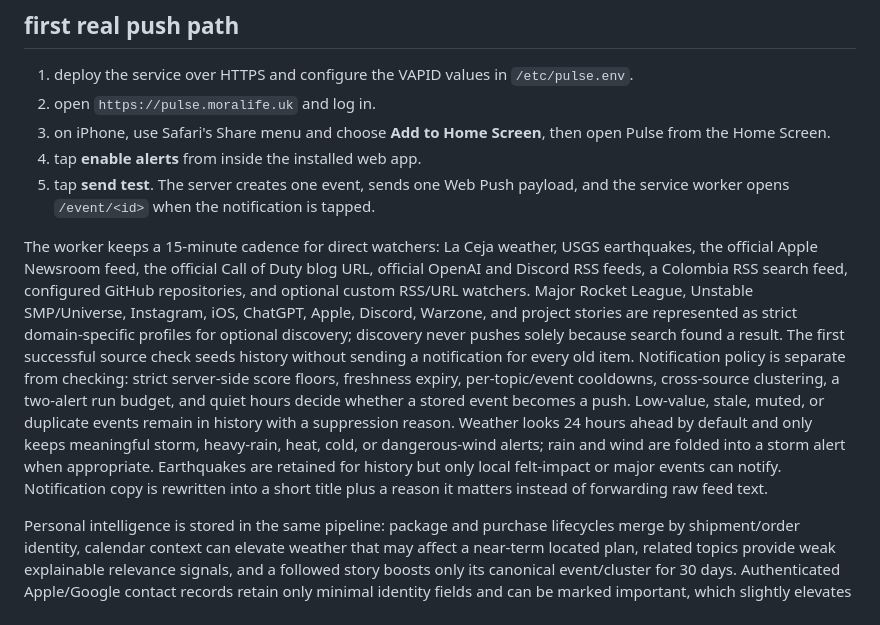
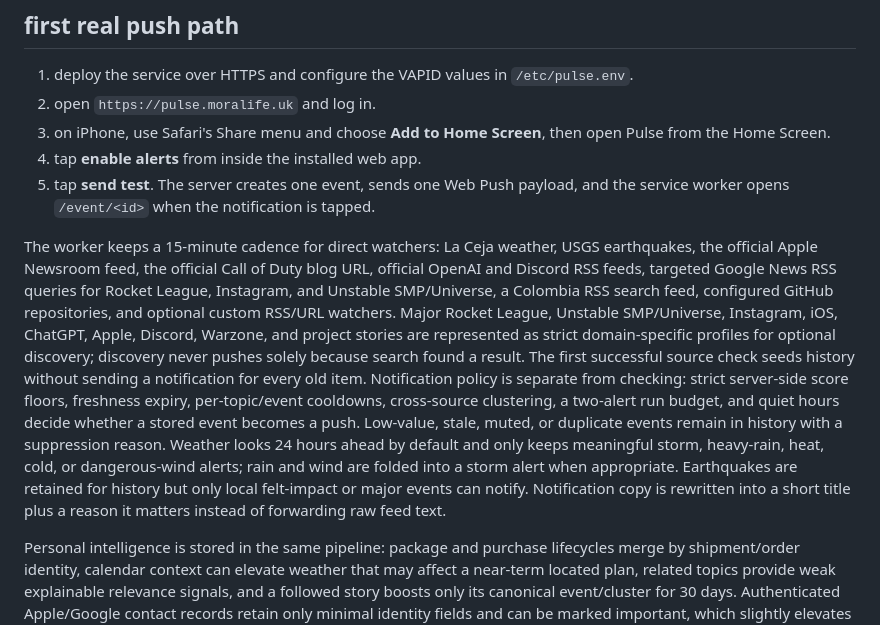
Before and after one commit to aidenERM/mora, a Markdown page: pulse/README.md, the part around the change. GitHub-like rendering.

Commit message:
Document targeted personal news watchers

```diff
--- a/pulse/README.md
+++ b/pulse/README.md
@@ -27,7 +27,7 @@ For Windows PowerShell, use `$env:PULSE_DEV_NO_AUTH='1'` instead of the inline e
 4. tap **enable alerts** from inside the installed web app.
 5. tap **send test**. The server creates one event, sends one Web Push payload, and the service worker opens `/event/<id>` when the notification is tapped.
 
-The worker keeps a 15-minute cadence for direct watchers: La Ceja weather, USGS earthquakes, the official Apple Newsroom feed, the official Call of Duty blog URL, official OpenAI and Discord RSS feeds, a Colombia RSS search feed, configured GitHub repositories, and optional custom RSS/URL watchers. Major Rocket League, Unstable SMP/Universe, Instagram, iOS, ChatGPT, Apple, Discord, Warzone, and project stories are represented as strict domain-specific profiles for optional discovery; discovery never pushes solely because search found a result. The first successful source check seeds history without sending a notification for every old item. Notification policy is separate from checking: strict server-side score floors, freshness expiry, per-topic/event cooldowns, cross-source clustering, a two-alert run budget, and quiet hours decide whether a stored event becomes a push. Low-value, stale, muted, or duplicate events remain in history with a suppression reason. Weather looks 24 hours ahead by default and only keeps meaningful storm, heavy-rain, heat, cold, or dangerous-wind alerts; rain and wind are folded into a storm alert when appropriate. Earthquakes are retained for history but only local felt-impact or major events can notify. Notification copy is rewritten into a short title plus a reason it matters instead of forwarding raw feed text.
+The worker keeps a 15-minute cadence for direct watchers: La Ceja weather, USGS earthquakes, the official Apple Newsroom feed, the official Call of Duty blog URL, official OpenAI and Discord RSS feeds, targeted Google News RSS queries for Rocket League, Instagram, and Unstable SMP/Universe, a Colombia RSS search feed, configured GitHub repositories, and optional custom RSS/URL watchers. Major Rocket League, Unstable SMP/Universe, Instagram, iOS, ChatGPT, Apple, Discord, Warzone, and project stories are represented as strict domain-specific profiles for optional discovery; discovery never pushes solely because search found a result. The first successful source check seeds history without sending a notification for every old item. Notification policy is separate from checking: strict server-side score floors, freshness expiry, per-topic/event cooldowns, cross-source clustering, a two-alert run budget, and quiet hours decide whether a stored event becomes a push. Low-value, stale, muted, or duplicate events remain in history with a suppression reason. Weather looks 24 hours ahead by default and only keeps meaningful storm, heavy-rain, heat, cold, or dangerous-wind alerts; rain and wind are folded into a storm alert when appropriate. Earthquakes are retained for history but only local felt-impact or major events can notify. Notification copy is rewritten into a short title plus a reason it matters instead of forwarding raw feed text.
 
 Personal intelligence is stored in the same pipeline: package and purchase lifecycles merge by shipment/order identity, calendar context can elevate weather that may affect a near-term located plan, related topics provide weak explainable relevance signals, and a followed story boosts only its canonical event/cluster for 30 days. Authenticated Apple/Google contact records retain only minimal identity fields and can be marked important, which slightly elevates matching messages. Optional gaming countdowns can be created through `POST /api/game-events`; the worker evaluates them normally and emits at most one 24-hour and one 1-hour event per configured countdown. The authenticated phone UI keeps the main screen compact, with connections, priorities, temporary topic boosts, countdowns, learning feedback, audit traces, and password management behind progressive disclosure.
 
```
